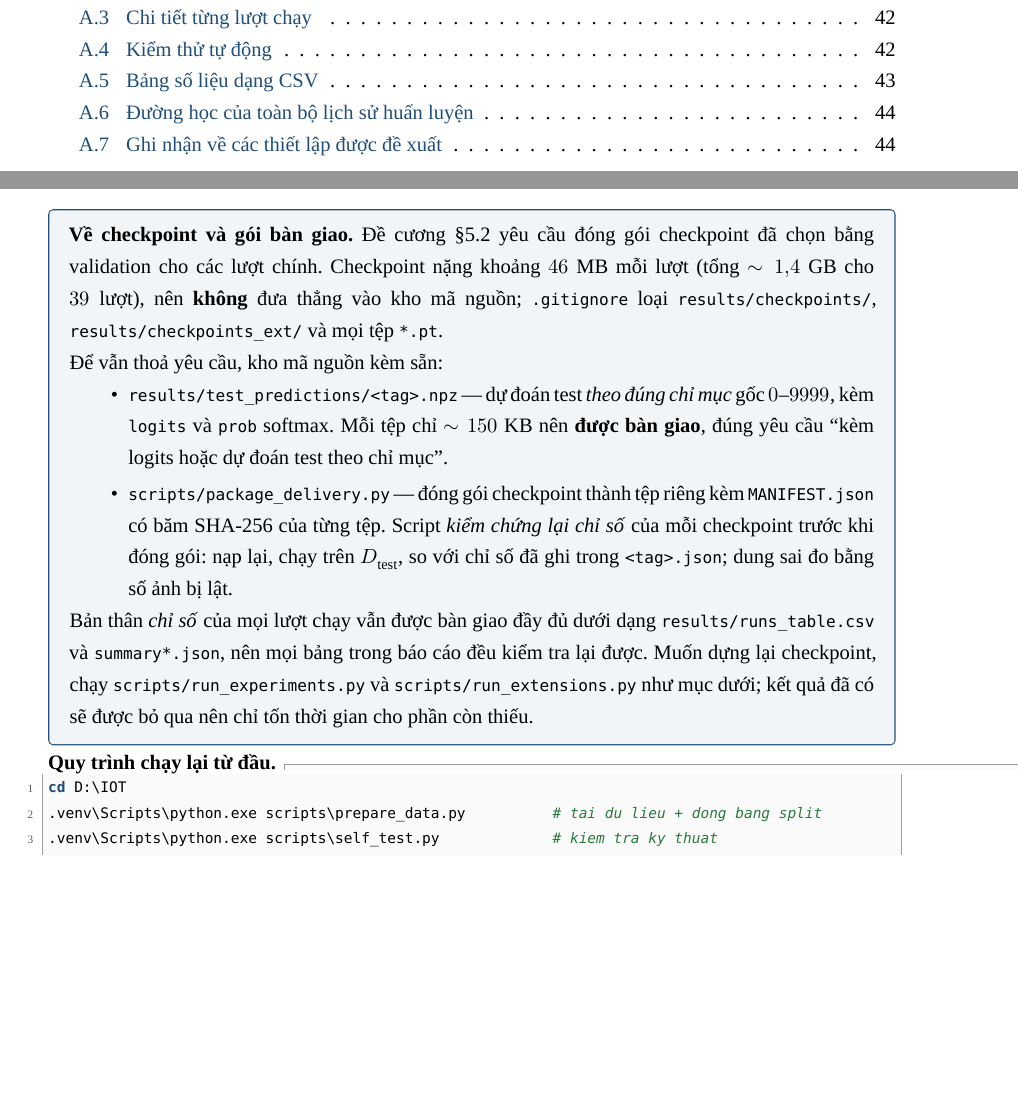
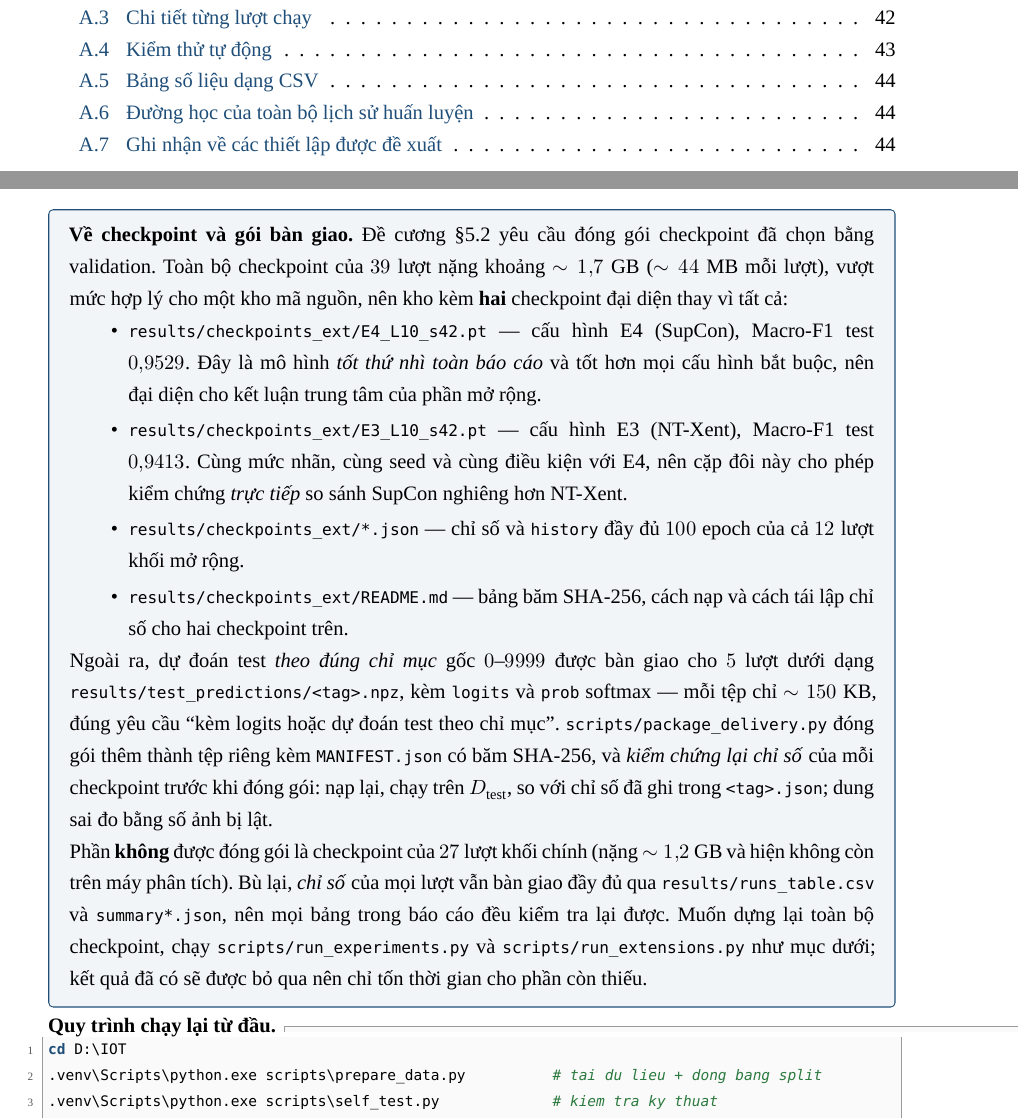
Before and after one commit to dinhxuanhuy/iot-m8-multitask, a LaTeX document (report/main.tex, which reads report/sections/09_appendix.tex): two parts of pages 5 and 42 of 47, joined at a grey line, cut so that both start at the same text, the shorter picture padded with empty space. Compiled offline with XeLaTeX; a missing font is replaced by an installed copy or a similar font.

Commit message:
Ban giao 2 checkpoint da huan luyen + chi so day du khoi mo rong
Theo yeu cau de cuong muc 5.2 ("dong goi checkpoint duoc chon bang validation"):

- E4_L10_s42.pt (43,9 MiB) - cau hinh E4 SupCon, Macro-F1 test 0,9529.
  Mo hinh tot thu nhi toan bao cao, tot hon moi cau hinh bat buoc.
  sha256 8c278f2d99624d8adc0b3c7b25dc86c58c523dd89c941ad0ca201a7354089159
- E3_L10_s42.pt (43,9 MiB) - cau hinh E3 NT-Xent, Macro-F1 test 0,9413.
  Cung muc nhan, cung seed, cung dieu kien voi E4 -> kiem chung truc tiep
  so sanh SupCon nghien hon NT-Xent.
  sha256 e686c66670b517881ff418e5ba7b9ab6969bb19987f089f2042f710510ec5c87

Kem theo:
- results/checkpoints_ext/*.json: chi so + history 100 epoch cua ca 12 luot
  khoi mo rong
- results/checkpoints_ext/README.md: bang bam SHA-256, cach nap va tai lap
- .gitignore: mo dung 3 tep tren bang mau ! o CUOI tep (gitignore xet theo
  thu tu), khong mo ca thu muc

Da kiem chung lai: nap checkpoint va suy luon cho E4 = 0,9529 (khop tuyet doi)
va E3 = 0,9414 (bao cao 0,9413, lech 1 anh tren 10.000 do so hoc CPU/GPU).

Bao cao cap nhat ghi chu "Ve checkpoint va goi ban giao" cho dung thuc te.

```diff
--- a/report/sections/09_appendix.tex
+++ b/report/sections/09_appendix.tex
@@ -96,25 +96,33 @@ D:\IOT
 
 \begin{keybox}
 \textbf{Về checkpoint và gói bàn giao.} Đề cương §5.2 yêu cầu đóng gói checkpoint đã chọn bằng
-validation cho các lượt chính. Checkpoint nặng khoảng $46$~MB mỗi lượt (tổng $\sim1{,}4$~GB cho
-$39$ lượt), nên \textbf{không} đưa thẳng vào kho mã nguồn; \code{.gitignore} loại
-\code{results/checkpoints/}, \code{results/checkpoints\_ext/} và mọi tệp \code{*.pt}.
-
-Để vẫn thoả yêu cầu, kho mã nguồn kèm sẵn:
+validation. Toàn bộ checkpoint của $39$ lượt nặng khoảng $\sim1{,}7$~GB ($\sim44$~MB mỗi lượt),
+vượt mức hợp lý cho một kho mã nguồn, nên kho kèm \textbf{hai} checkpoint đại diện thay vì tất cả:
 
 \begin{itemize}[leftmargin=1.1cm,itemsep=2pt]
-  \item \code{results/test\_predictions/<tag>.npz} — dự đoán test \emph{theo đúng chỉ mục} gốc
-        $0$--$9999$, kèm \code{logits} và \code{prob} softmax. Mỗi tệp chỉ $\sim150$~KB nên
-        \textbf{được bàn giao}, đúng yêu cầu \enquote{kèm logits hoặc dự đoán test theo chỉ mục}.
-  \item \code{scripts/package\_delivery.py} — đóng gói checkpoint thành tệp riêng kèm
-        \code{MANIFEST.json} có băm SHA-256 của từng tệp. Script \emph{kiểm chứng lại chỉ số}
-        của mỗi checkpoint trước khi đóng gói: nạp lại, chạy trên $\Dtest$, so với chỉ số đã ghi
-        trong \code{<tag>.json}; dung sai đo bằng số ảnh bị lật.
+  \item \code{results/checkpoints\_ext/E4\_L10\_s42.pt} — cấu hình \cfg{E4} (SupCon), Macro-F1
+        test $0{,}9529$. Đây là mô hình \emph{tốt thứ nhì toàn báo cáo} và tốt hơn mọi cấu hình
+        bắt buộc, nên đại diện cho kết luận trung tâm của phần mở rộng.
+  \item \code{results/checkpoints\_ext/E3\_L10\_s42.pt} — cấu hình \cfg{E3} (NT-Xent), Macro-F1
+        test $0{,}9413$. Cùng mức nhãn, cùng seed và cùng điều kiện với \cfg{E4}, nên cặp đôi này
+        cho phép kiểm chứng \emph{trực tiếp} so sánh SupCon nghiêng hơn NT-Xent.
+  \item \code{results/checkpoints\_ext/*.json} — chỉ số và \code{history} đầy đủ $100$ epoch của
+        cả $12$ lượt khối mở rộng.
+  \item \code{results/checkpoints\_ext/README.md} — bảng băm SHA-256, cách nạp và cách tái lập
+        chỉ số cho hai checkpoint trên.
 \end{itemize}
 
-Bản thân \emph{chỉ số} của mọi lượt chạy vẫn được bàn giao đầy đủ dưới dạng
+Ngoài ra, dự đoán test \emph{theo đúng chỉ mục} gốc $0$--$9999$ được bàn giao cho $5$ lượt dưới
+dạng \code{results/test\_predictions/<tag>.npz}, kèm \code{logits} và \code{prob} softmax — mỗi
+tệp chỉ $\sim150$~KB, đúng yêu cầu \enquote{kèm logits hoặc dự đoán test theo chỉ mục}.
+\code{scripts/package\_delivery.py} đóng gói thêm thành tệp riêng kèm \code{MANIFEST.json} có băm
+SHA-256, và \emph{kiểm chứng lại chỉ số} của mỗi checkpoint trước khi đóng gói: nạp lại, chạy
+trên $\Dtest$, so với chỉ số đã ghi trong \code{<tag>.json}; dung sai đo bằng số ảnh bị lật.
+
+Phần \textbf{không} được đóng gói là checkpoint của $27$ lượt khối chính (nặng $\sim1{,}2$~GB và
+hiện không còn trên máy phân tích). Bù lại, \emph{chỉ số} của mọi lượt vẫn bàn giao đầy đủ qua
 \code{results/runs\_table.csv} và \code{summary*.json}, nên mọi bảng trong báo cáo đều kiểm tra
-lại được. Muốn dựng lại checkpoint, chạy \code{scripts/run\_experiments.py} và
+lại được. Muốn dựng lại toàn bộ checkpoint, chạy \code{scripts/run\_experiments.py} và
 \code{scripts/run\_extensions.py} như mục dưới; kết quả đã có sẽ được bỏ qua nên chỉ tốn thời
 gian cho phần còn thiếu.
 \end{keybox}
```
Also changed, not shown: README.md, report/main.pdf, results/checkpoints_ext/README.md (added), 15 other files.
